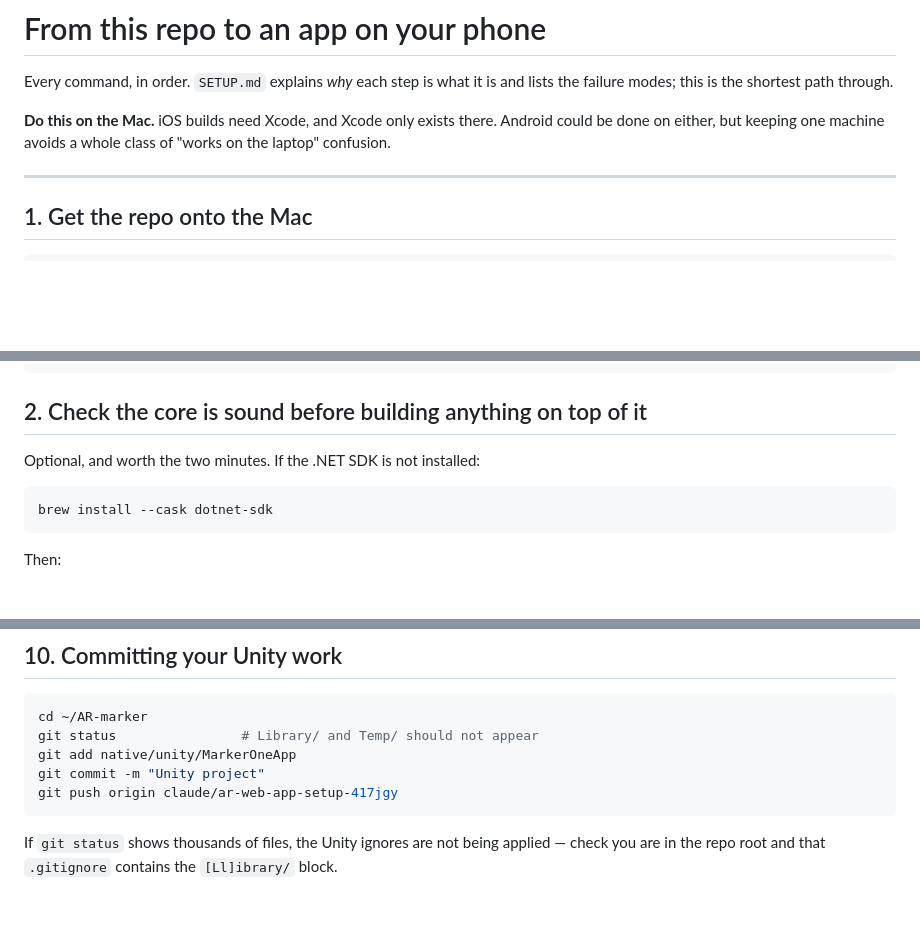
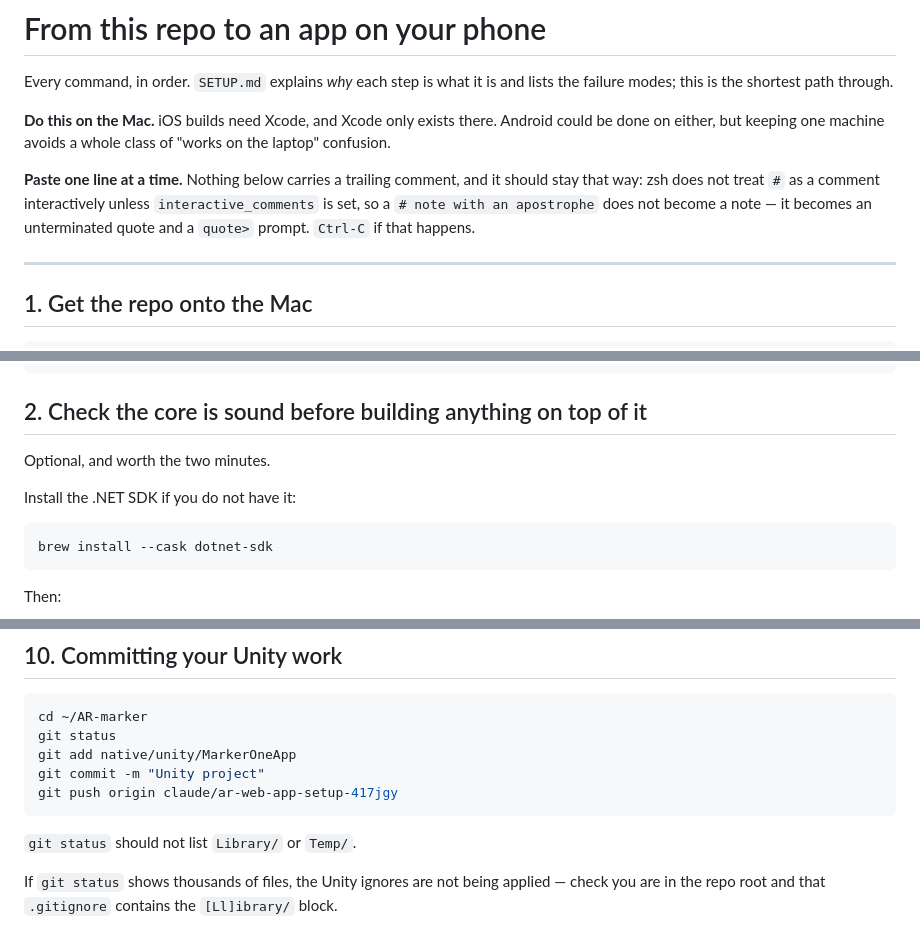
Before and after one commit to LiorShur/AR-marker, a Markdown page: native/WALKTHROUGH.md, 3 parts joined by grey strips. GitHub-like rendering; blank space fills up the shorter version.

Commit message:
Take the trailing comments out of the walkthrough commands
zsh does not treat # as a comment interactively unless interactive_comments
is set, so a trailing "# if you do not have it" is parsed as arguments — and
the apostrophe in the version I wrote opened a quote that never closed,
leaving a quote> prompt and three commands swallowed by it.

Comments moved to prose, and a note near the top saying why the commands
have none.

Co-Authored-By: Claude Opus 5 <noreply@anthropic.com>
Claude-Session: https://claude.ai/code/session_01Kt4PJpvLz9yPkcSKwCNeEf

````diff
--- a/native/WALKTHROUGH.md
+++ b/native/WALKTHROUGH.md
@@ -6,6 +6,12 @@ lists the failure modes; this is the shortest path through.
 **Do this on the Mac.** iOS builds need Xcode, and Xcode only exists there.
 Android could be done on either, but keeping one machine avoids a whole class of
 "works on the laptop" confusion.
+
+**Paste one line at a time.** Nothing below carries a trailing comment, and it
+should stay that way: zsh does not treat `#` as a comment interactively unless
+`interactive_comments` is set, so a `# note with an apostrophe` does not become
+a note — it becomes an unterminated quote and a `quote>` prompt. `Ctrl-C` if
+that happens.
 
 ---
 
@@ -28,7 +34,9 @@ git pull origin claude/ar-web-app-setup-417jgy
 
 ## 2. Check the core is sound before building anything on top of it
 
-Optional, and worth the two minutes. If the .NET SDK is not installed:
+Optional, and worth the two minutes.
+
+Install the .NET SDK if you do not have it:
 
 ```bash
 brew install --cask dotnet-sdk
@@ -161,11 +169,13 @@ team. Plug the phone in, pick it as the destination, **⌘R**.
 
 ```bash
 cd ~/AR-marker
-git status                # Library/ and Temp/ should not appear
+git status
 git add native/unity/MarkerOneApp
 git commit -m "Unity project"
 git push origin claude/ar-web-app-setup-417jgy
 ```
+
+`git status` should not list `Library/` or `Temp/`.
 
 If `git status` shows thousands of files, the Unity ignores are not being
 applied — check you are in the repo root and that `.gitignore` contains the
````
